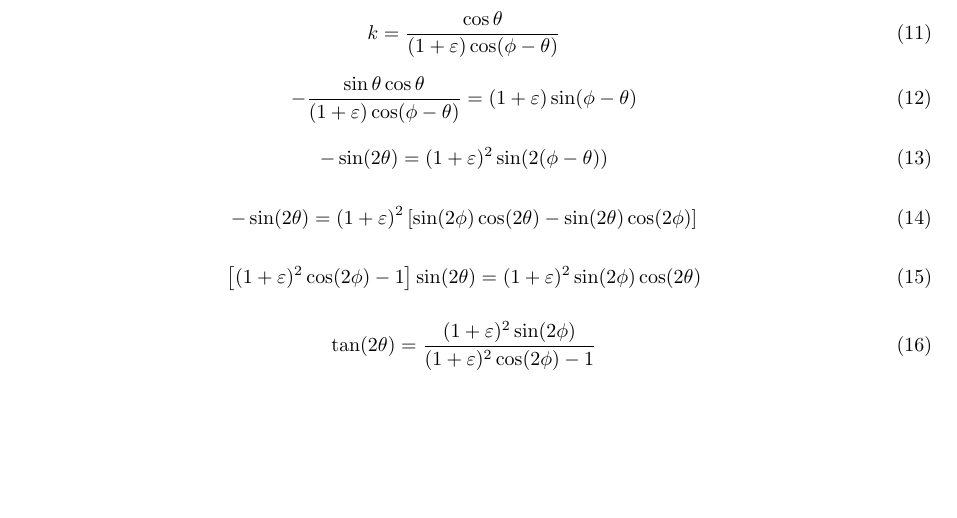
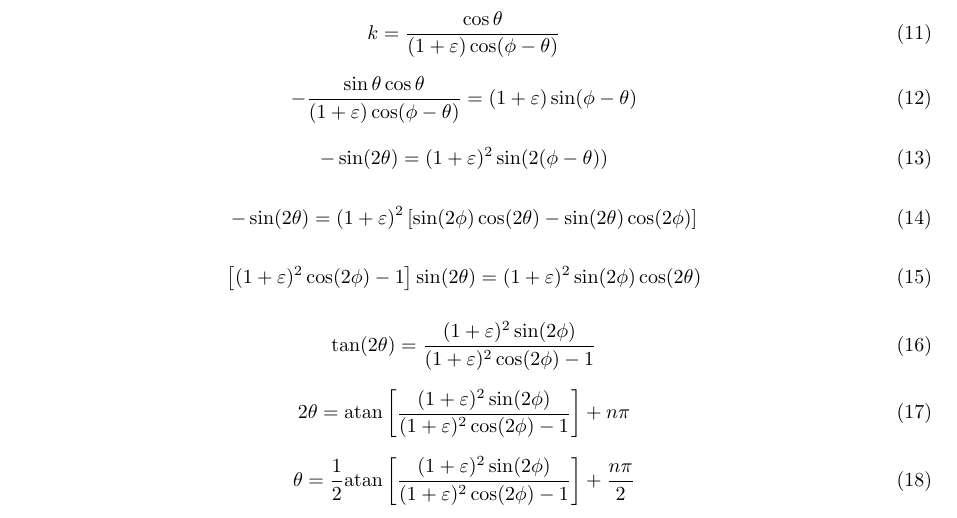
Before and after one commit to osowatzke/ECE_531_Labs, a LaTeX document (1/derivation.tex): part of the page, cut so that both start at the same text, the shorter picture padded with empty space. Compiled offline with pdfLaTeX.

Commit message:
Saving some more painful derivations

```diff
--- a/1/derivation.tex
+++ b/1/derivation.tex
@@ -79,4 +79,12 @@ Want $\beta_1 = \beta_2$
 	\tan(2\theta)=\frac{(1+\varepsilon)^2\sin(2\phi)}{(1+\varepsilon)^2\cos(2\phi)-1}
 \end{equation}
 
+\begin{equation}
+	2\theta = \text{atan}\left[\frac{(1+\varepsilon)^2\sin(2\phi)}{(1+\varepsilon)^2\cos(2\phi)-1}\right]+n\pi
+\end{equation}
+
+\begin{equation}
+	\theta = \frac{1}{2}\text{atan}\left[\frac{(1+\varepsilon)^2\sin(2\phi)}{(1+\varepsilon)^2\cos(2\phi)-1}\right]+\frac{n\pi}{2}
+\end{equation}
+
 \end{document}
```
Also changed, not shown: 1/derivation.tex (2 more changed lines), 1 other file.
